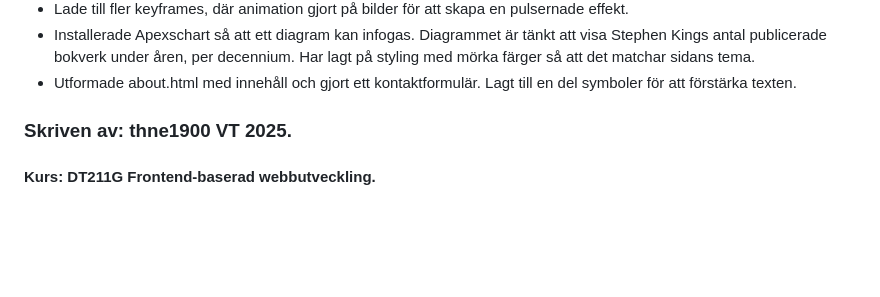
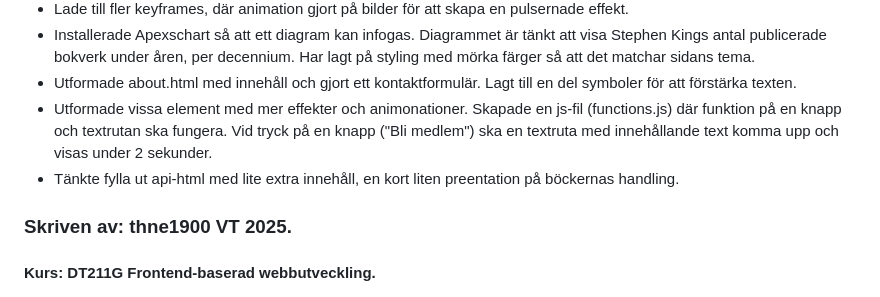
Before and after one commit to thne1900/projekt_frontend, a Markdown page: README.md, the part around the change. GitHub-like rendering; blank space fills up the shorter version.

Commit message:
Fyll i arbetsbeskrivningen i md-filen.

```diff
--- a/README.md
+++ b/README.md
@@ -19,6 +19,8 @@
 - Lade till fler keyframes, där animation gjort på bilder för att skapa en pulsernade effekt.
 - Installerade Apexschart så att ett diagram kan infogas. Diagrammet är tänkt att visa Stephen Kings antal publicerade bokverk under åren, per decennium. Har lagt på styling med mörka färger så att det matchar sidans tema.
 - Utformade about.html med innehåll och gjort ett kontaktformulär. Lagt till en del symboler för att förstärka texten.
+- Utformade vissa element med mer effekter och animonationer. Skapade en js-fil (functions.js) där funktion på en knapp och textrutan ska fungera. Vid tryck på en knapp ("Bli medlem") ska en textruta med innehållande text komma upp och visas under 2 sekunder.
+- Tänkte fylla ut api-html med lite extra innehåll, en kort liten preentation på böckernas handling.
 
 
 
```
